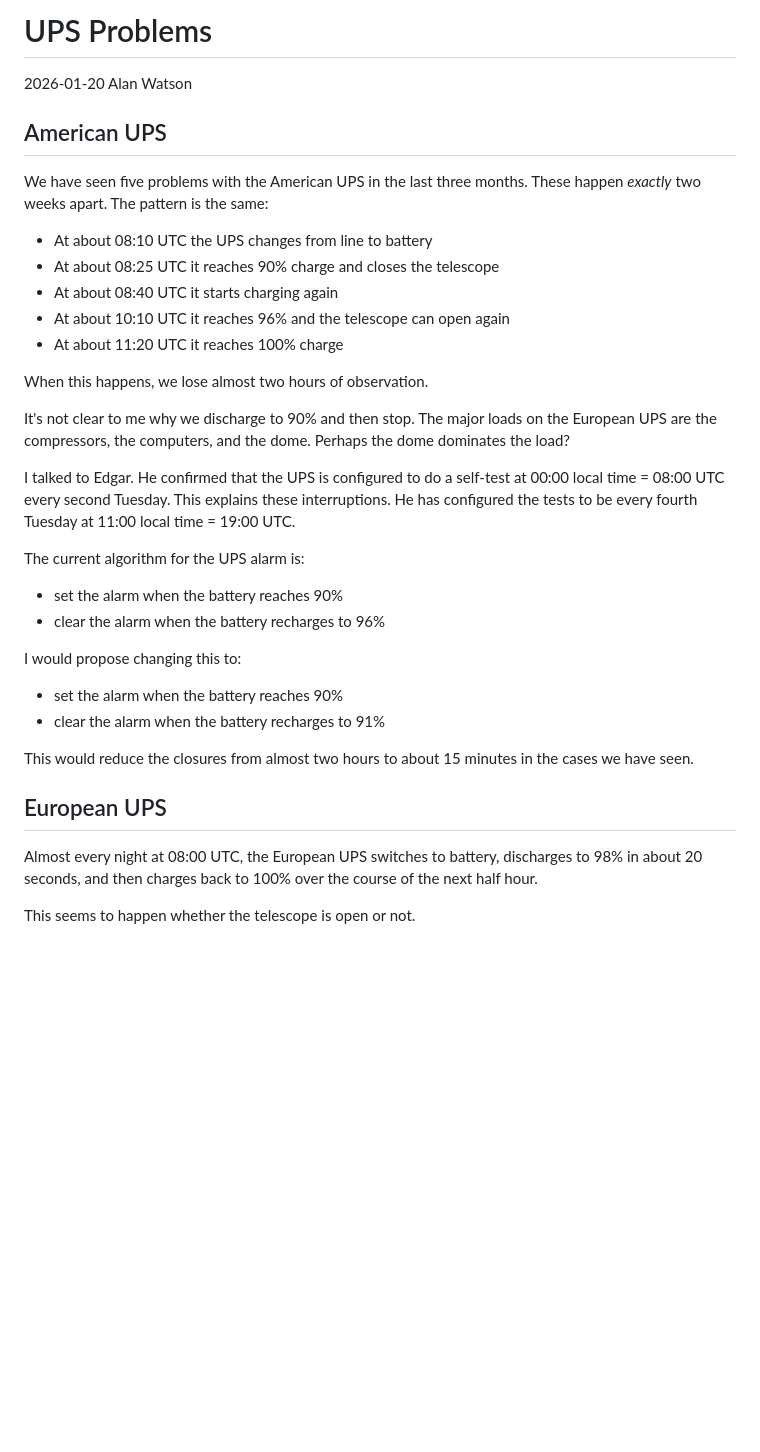
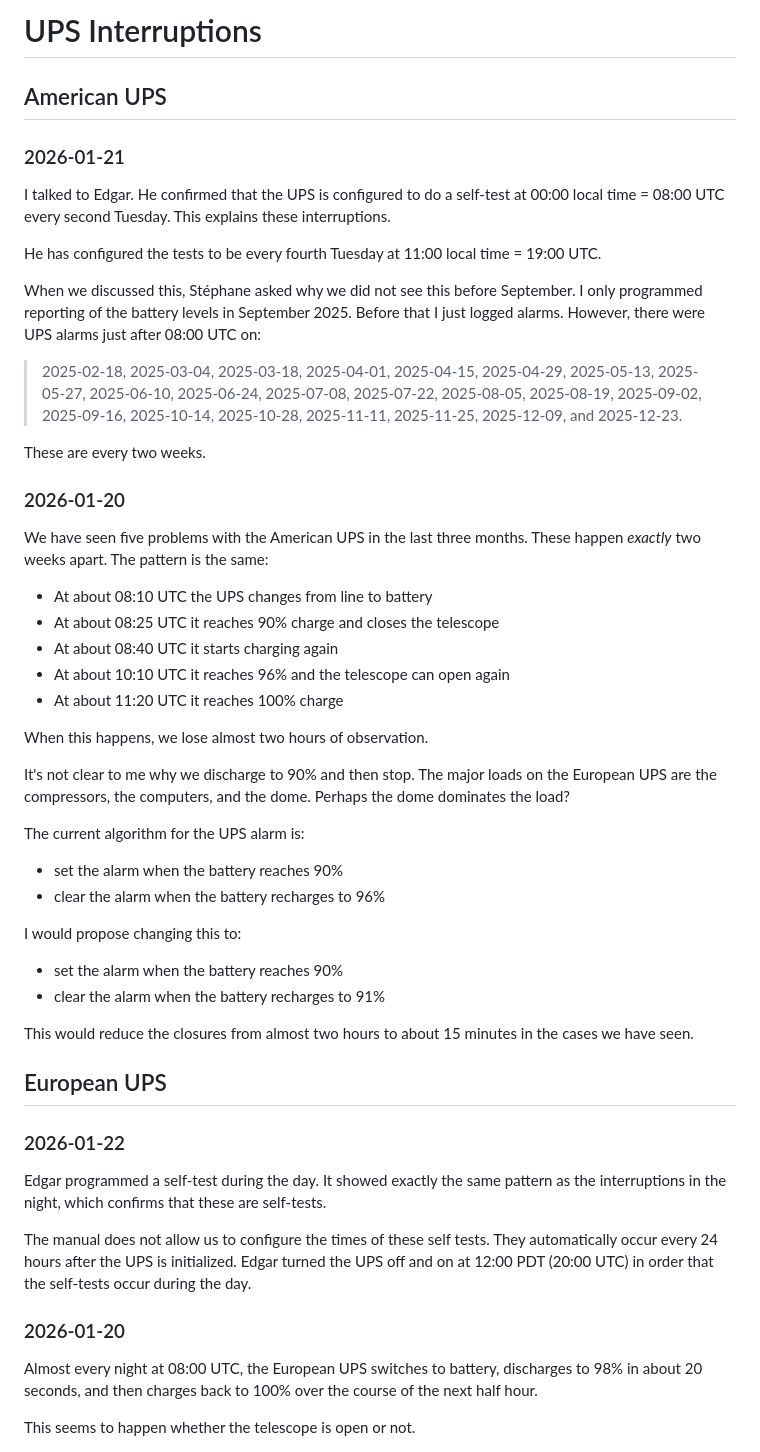
Before and after one commit to unam-transients/colibri, a Markdown page: electricity/UPS interruptions.md, the part around one of its changes. GitHub-like rendering; blank space fills up the shorter version.

Commit message:
Update text on UPS interruptions

```diff
--- a/electricity/UPS interruptions.md
+++ b/electricity/UPS interruptions.md
@@ -1,8 +1,27 @@
-# UPS Problems
-
-2026-01-20 Alan Watson
+# UPS Interruptions
 
 ## American UPS
+
+### 2026-01-21
+
+I talked to Edgar. He confirmed that the UPS is configured to do a self-test at
+00:00 local time = 08:00 UTC every second Tuesday. This explains these
+interruptions.
+
+He has configured the tests to be every fourth Tuesday at 11:00 local time = 19:00 UTC.
+
+When we discussed this, Stéphane asked why we did not see this before September.
+I only programmed reporting of the battery levels in September 2025. Before that
+I just logged alarms. However, there were UPS alarms just after 08:00 UTC on:
+
+> 2025-02-18, 2025-03-04, 2025-03-18, 2025-04-01, 2025-04-15, 2025-04-29,
+> 2025-05-13, 2025-05-27, 2025-06-10, 2025-06-24, 2025-07-08, 2025-07-22,
+> 2025-08-05, 2025-08-19, 2025-09-02, 2025-09-16, 2025-10-14, 2025-10-28,
+> 2025-11-11, 2025-11-25, 2025-12-09, and 2025-12-23.
+
+These are every two weeks.
+
+### 2026-01-20
 
 We have seen five problems with the American UPS in the last three months.
 These happen *exactly* two weeks apart.
@@ -20,11 +39,6 @@ It's not clear to me why we discharge to 90% and then stop. The major loads on
 the European UPS are the compressors, the computers, and the dome. Perhaps the
 dome dominates the load?
 
-I talked to Edgar.
-He confirmed that the UPS is configured to do a self-test at 00:00 local time = 08:00 UTC every second Tuesday.
-This explains these interruptions.
-He has configured the tests to be every fourth Tuesday at 11:00 local time = 19:00 UTC.
-
 The current algorithm for the UPS alarm is:
 
 - set the alarm when the battery reaches 90%
@@ -38,6 +52,18 @@ I would propose changing this to:
 This would reduce the closures from almost two hours to about 15 minutes in the cases we have seen.
 
 ## European UPS
+
+### 2026-01-22
+
+Edgar programmed a self-test during the day. It showed exactly the same pattern
+as the interruptions in the night, which confirms that these are self-tests.
+
+The manual does not allow us to configure the times of these self tests. They
+automatically occur every 24 hours after the UPS is initialized. Edgar turned
+the UPS off and on at 12:00 PDT (20:00 UTC) in order that the self-tests occur
+during the day.
+
+### 2026-01-20
 
 Almost every night at 08:00 UTC, the European UPS switches to battery, discharges to
 98% in about 20 seconds, and then charges back to 100% over the course of the
```
Also changed, not shown: other parts of electricity/UPS interruptions.md (+1 -1 lines).
